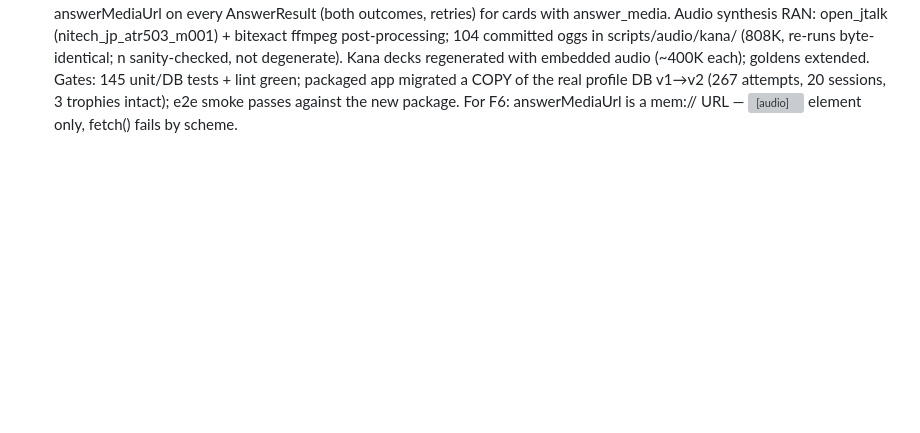
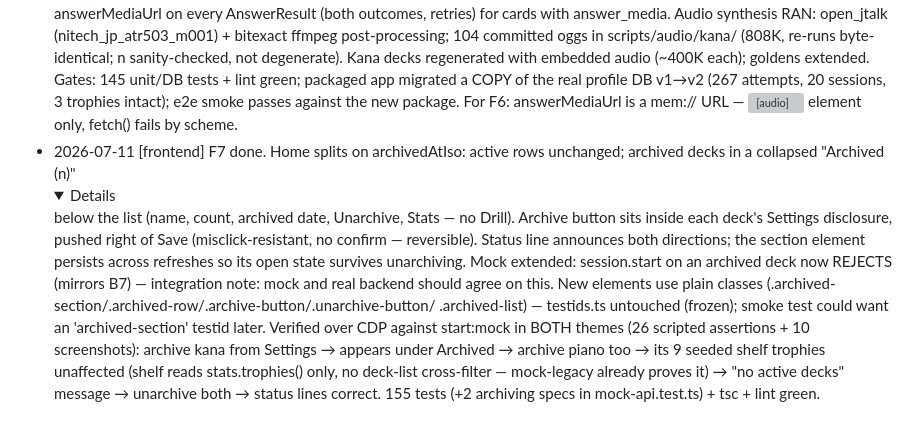
Before and after one commit to elefeint/memclawrizer, a Markdown page: COORDINATION.md, the part around one of its changes. GitHub-like rendering; folded sections open; blank space fills up the shorter version; grey boxes are pictures that could not be loaded.

Commit message:
[frontend] F7: mark milestone done, CDP verification status note
Both-theme CDP run against start:mock: 26 assertions green, 10 screenshots
(archive from Settings, Archived section, all-archived empty message,
shelf trophies unaffected, unarchive round-trip, status announcements).

Co-Authored-By: Claude Fable 5 <noreply@anthropic.com>

```diff
--- a/COORDINATION.md
+++ b/COORDINATION.md
@@ -190,3 +190,21 @@ requests go in the section below.
   profile DB v1→v2 (267 attempts, 20 sessions, 3 trophies intact); e2e
   smoke passes against the new package. For F6: answerMediaUrl is a
   mem:// URL — <audio> element only, fetch() fails by scheme.
+- 2026-07-11 [frontend] F7 done. Home splits on archivedAtIso: active rows
+  unchanged; archived decks in a collapsed "Archived (n)" <details> below
+  the list (name, count, archived date, Unarchive, Stats — no Drill).
+  Archive button sits inside each deck's Settings disclosure, pushed right
+  of Save (misclick-resistant, no confirm — reversible). Status line
+  announces both directions; the section element persists across refreshes
+  so its open state survives unarchiving. Mock extended: session.start on
+  an archived deck now REJECTS (mirrors B7) — integration note: mock and
+  real backend should agree on this. New elements use plain classes
+  (.archived-section/.archived-row/.archive-button/.unarchive-button/
+  .archived-list) — testids.ts untouched (frozen); smoke test could want
+  an 'archived-section' testid later. Verified over CDP against start:mock
+  in BOTH themes (26 scripted assertions + 10 screenshots): archive kana
+  from Settings → appears under Archived → archive piano too → its 9
+  seeded shelf trophies unaffected (shelf reads stats.trophies() only, no
+  deck-list cross-filter — mock-legacy already proves it) → "no active
+  decks" message → unarchive both → status lines correct. 155 tests
+  (+2 archiving specs in mock-api.test.ts) + tsc + lint green.
```
Also changed, not shown: other parts of COORDINATION.md (+1 -1 lines).
